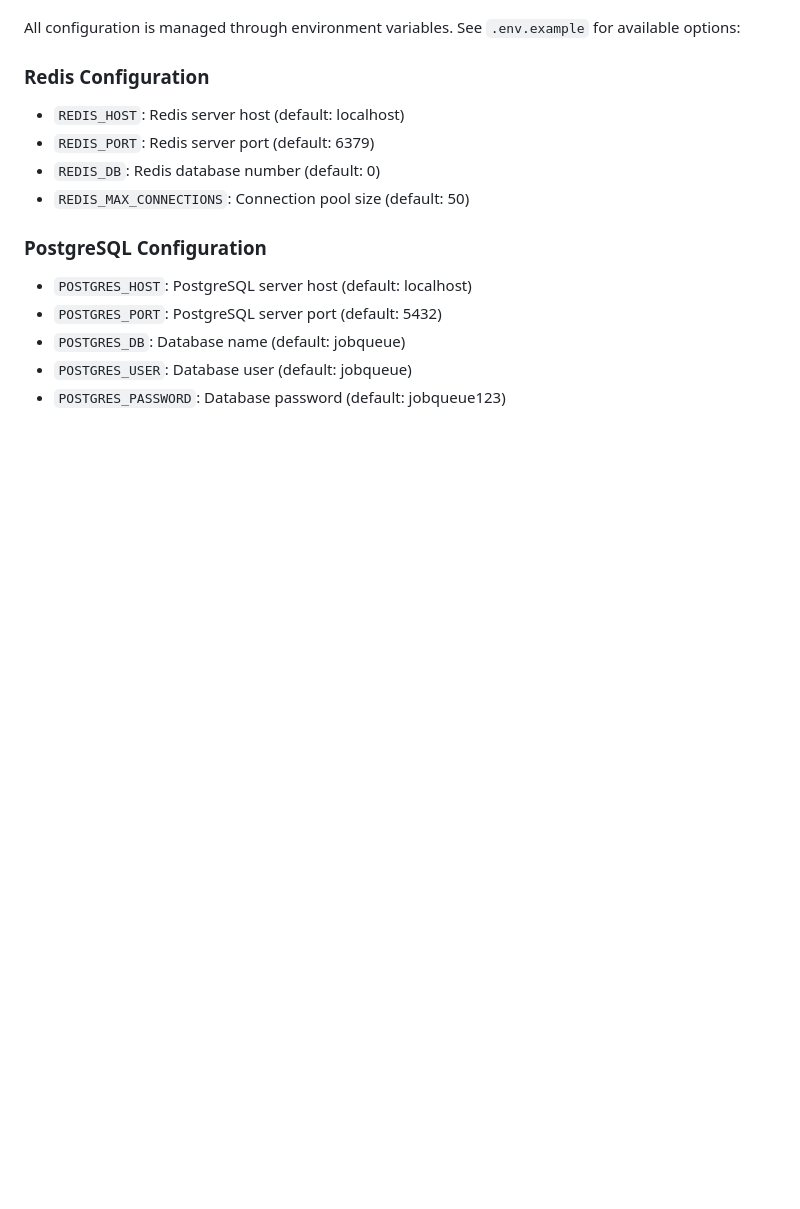
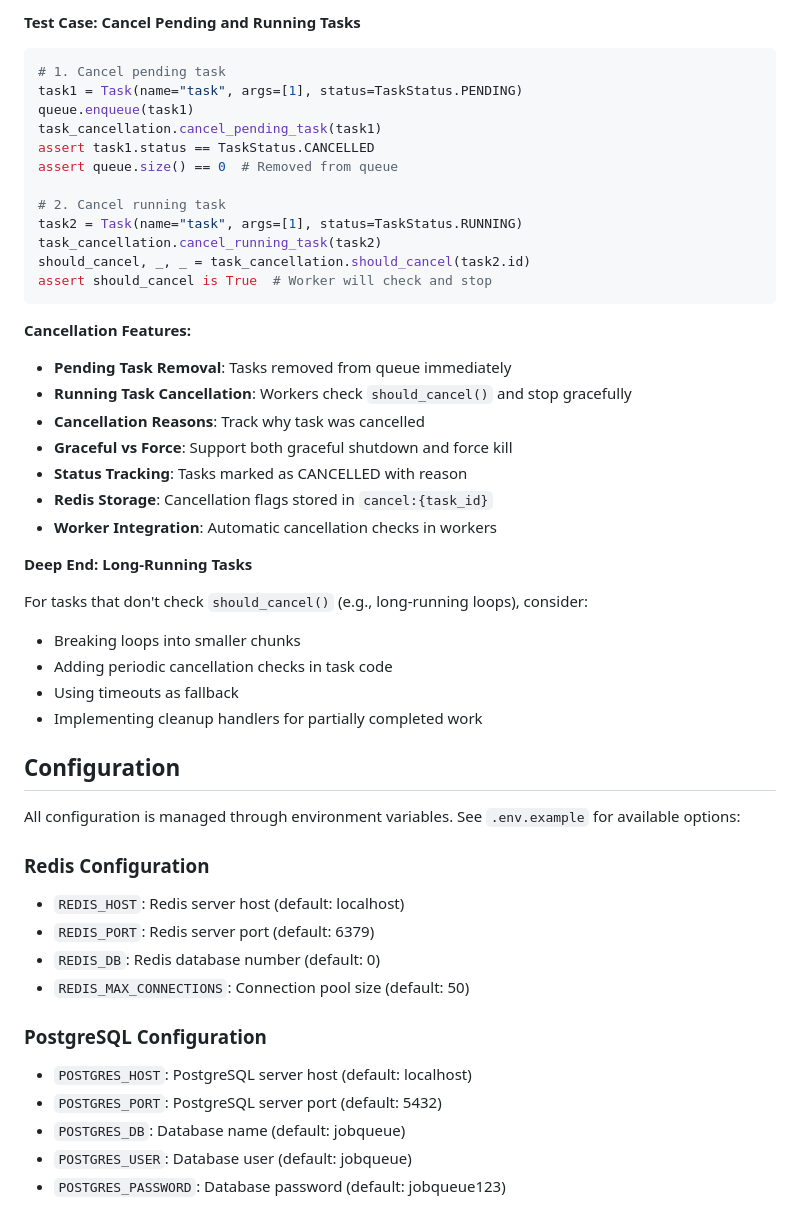
Before and after one commit to horacenjoroge/Distributed-Job-Queue-with-Rate-Limiting---Priority-Scheduling, a Markdown page: README.md, the part around one of its changes. Rendered like a GitHub page; blank space fills up the shorter version.

````diff
--- a/README.md
+++ b/README.md
@@ -1065,3 +1150,39 @@ SHA256 collisions are extremely rare (practically impossible). The system includ
+**Test Case: Cancel Pending and Running Tasks**
+
+```python
+# 1. Cancel pending task
+task1 = Task(name="task", args=[1], status=TaskStatus.PENDING)
+queue.enqueue(task1)
+task_cancellation.cancel_pending_task(task1)
+assert task1.status == TaskStatus.CANCELLED
+assert queue.size() == 0  # Removed from queue
+
+# 2. Cancel running task
+task2 = Task(name="task", args=[1], status=TaskStatus.RUNNING)
+task_cancellation.cancel_running_task(task2)
+should_cancel, _, _ = task_cancellation.should_cancel(task2.id)
+assert should_cancel is True  # Worker will check and stop
+```
+
+**Cancellation Features:**
+
+- **Pending Task Removal**: Tasks removed from queue immediately
+- **Running Task Cancellation**: Workers check `should_cancel()` and stop gracefully
+- **Cancellation Reasons**: Track why task was cancelled
+- **Graceful vs Force**: Support both graceful shutdown and force kill
+- **Status Tracking**: Tasks marked as CANCELLED with reason
+- **Redis Storage**: Cancellation flags stored in `cancel:{task_id}`
+- **Worker Integration**: Automatic cancellation checks in workers
+
+**Deep End: Long-Running Tasks**
+
+For tasks that don't check `should_cancel()` (e.g., long-running loops), consider:
+- Breaking loops into smaller chunks
+- Adding periodic cancellation checks in task code
+- Using timeouts as fallback
+- Implementing cleanup handlers for partially completed work
+
+## Configuration
 
 All configuration is managed through environment variables. See `.env.example` for available options:
 
````
Also changed, not shown: other parts of README.md (+85 -0 lines).
